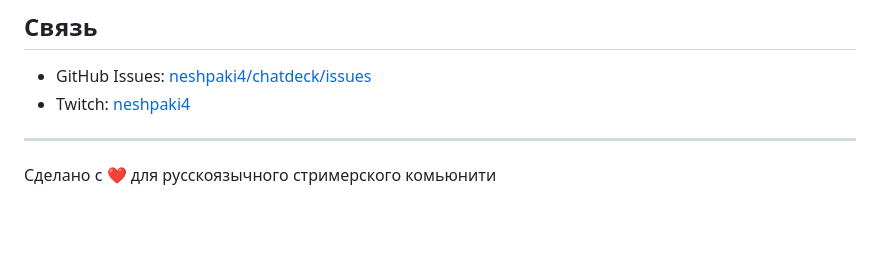
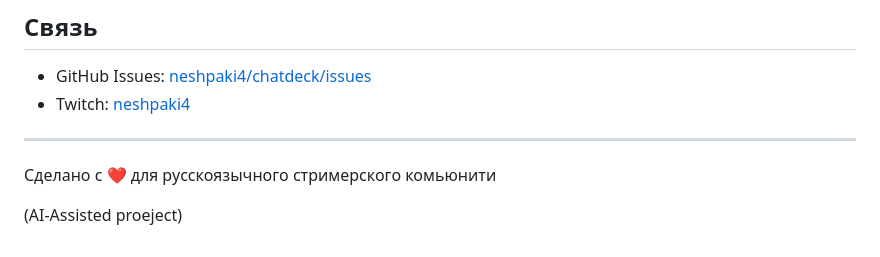
Before and after one commit to neshpaki4/chatdeck, a Markdown page: README.md, the part around the change. Rendered like a GitHub page; blank space fills up the shorter version.

Commit message:
Add AI-Assisted project note in README

```diff
--- a/README.md
+++ b/README.md
@@ -178,3 +178,6 @@ MIT — используй, модифицируй, распространяй
 ---
 
 Сделано с ❤️ для русскоязычного стримерского комьюнити
+
+
+(AI-Assisted proeject)
```
